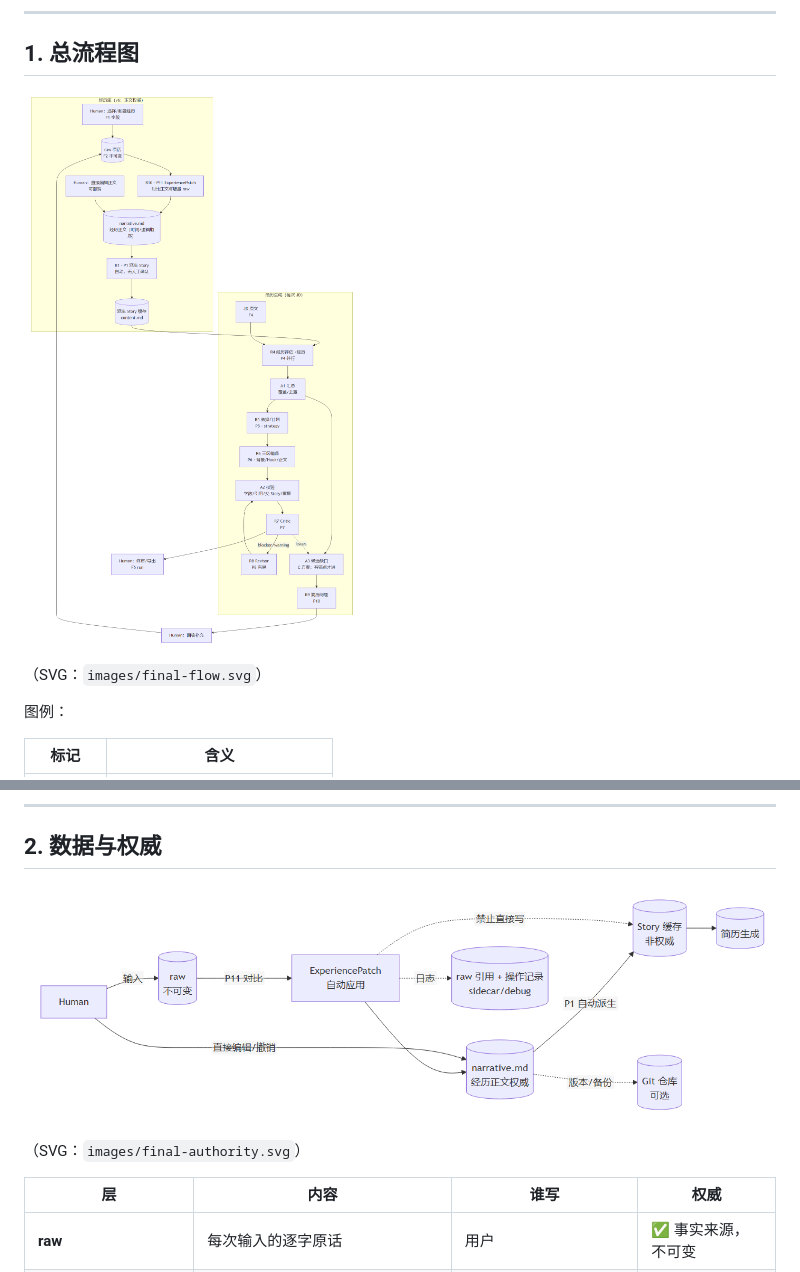
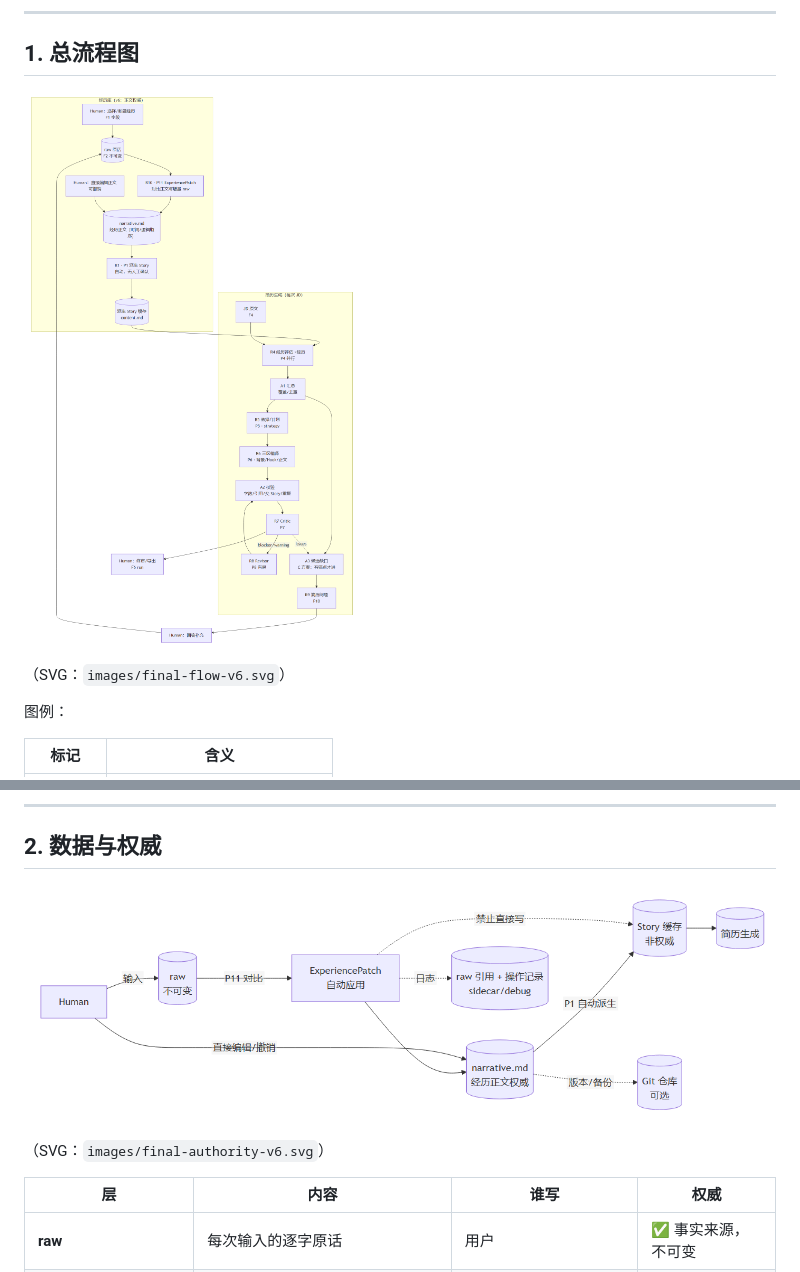
Before and after one commit to AsteriaAnna/Resume-Workbench, a Markdown page: prototype/docs/INPUT-FOLLOW.md, 2 parts joined by grey strips. Rendered like a GitHub page.

Commit message:
docs: 图片改用 v6 文件名，避免同名旧图缓存

```diff
--- a/prototype/docs/INPUT-FOLLOW.md
+++ b/prototype/docs/INPUT-FOLLOW.md
@@ -19,9 +19,9 @@
 
 ## 1. 总流程图
 
-![v6 总流程](images/final-flow.png)
+![v6 总流程](images/final-flow-v6.png)
 
-（SVG：`images/final-flow.svg`）
+（SVG：`images/final-flow-v6.svg`）
 
 图例：
 
@@ -64,9 +64,9 @@ Human 输入
 
 ## 2. 数据与权威
 
-![v6 数据与权威](images/final-authority.png)
+![v6 数据与权威](images/final-authority-v6.png)
 
-（SVG：`images/final-authority.svg`）
+（SVG：`images/final-authority-v6.svg`）
 
 | 层 | 内容 | 谁写 | 权威 |
 | --- | --- | --- | --- |
```
Also changed, not shown: prototype/docs/images/final-authority-v6.png (renamed from prototype/docs/images/final-authority.png), prototype/docs/images/final-flow-v6.png (renamed from prototype/docs/images/final-flow.png), 4 other files.
